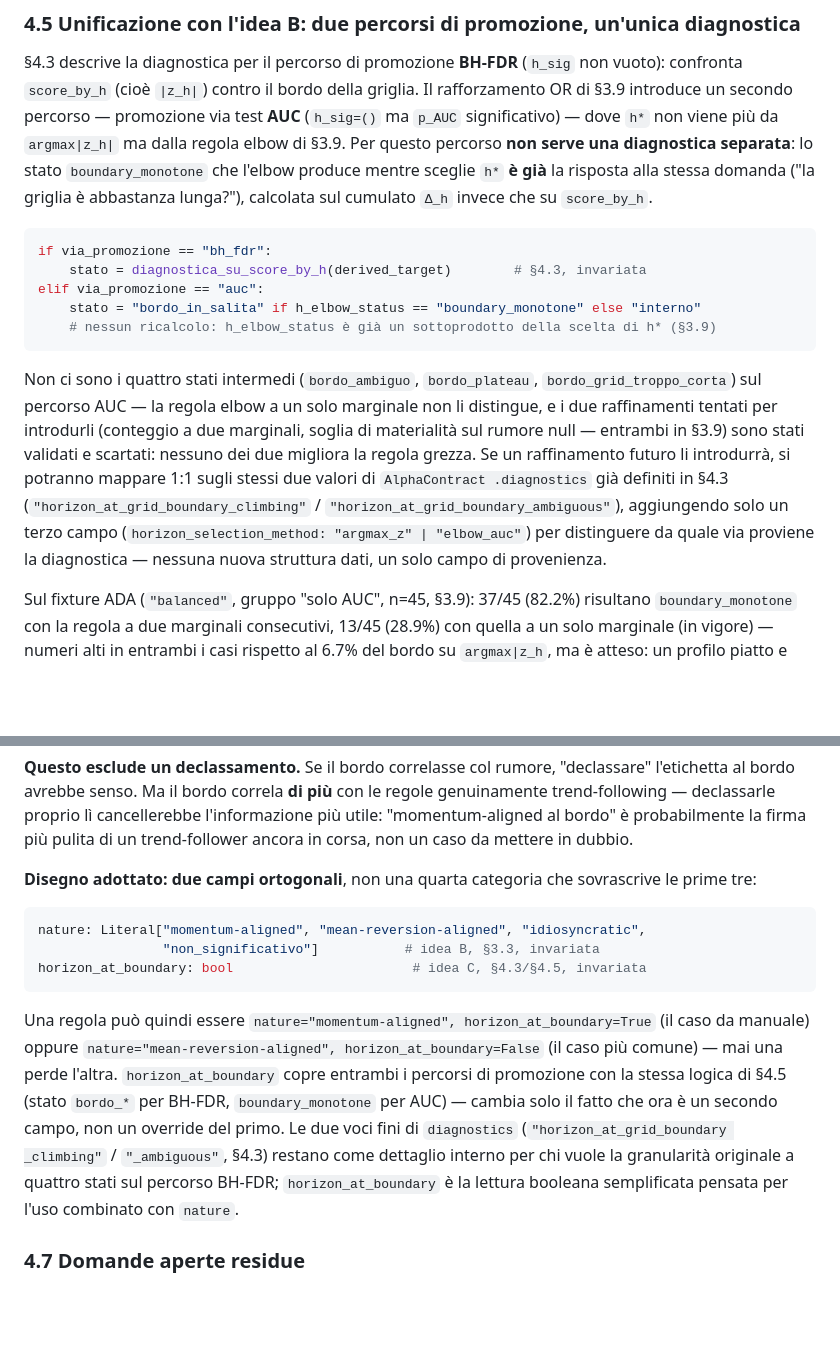
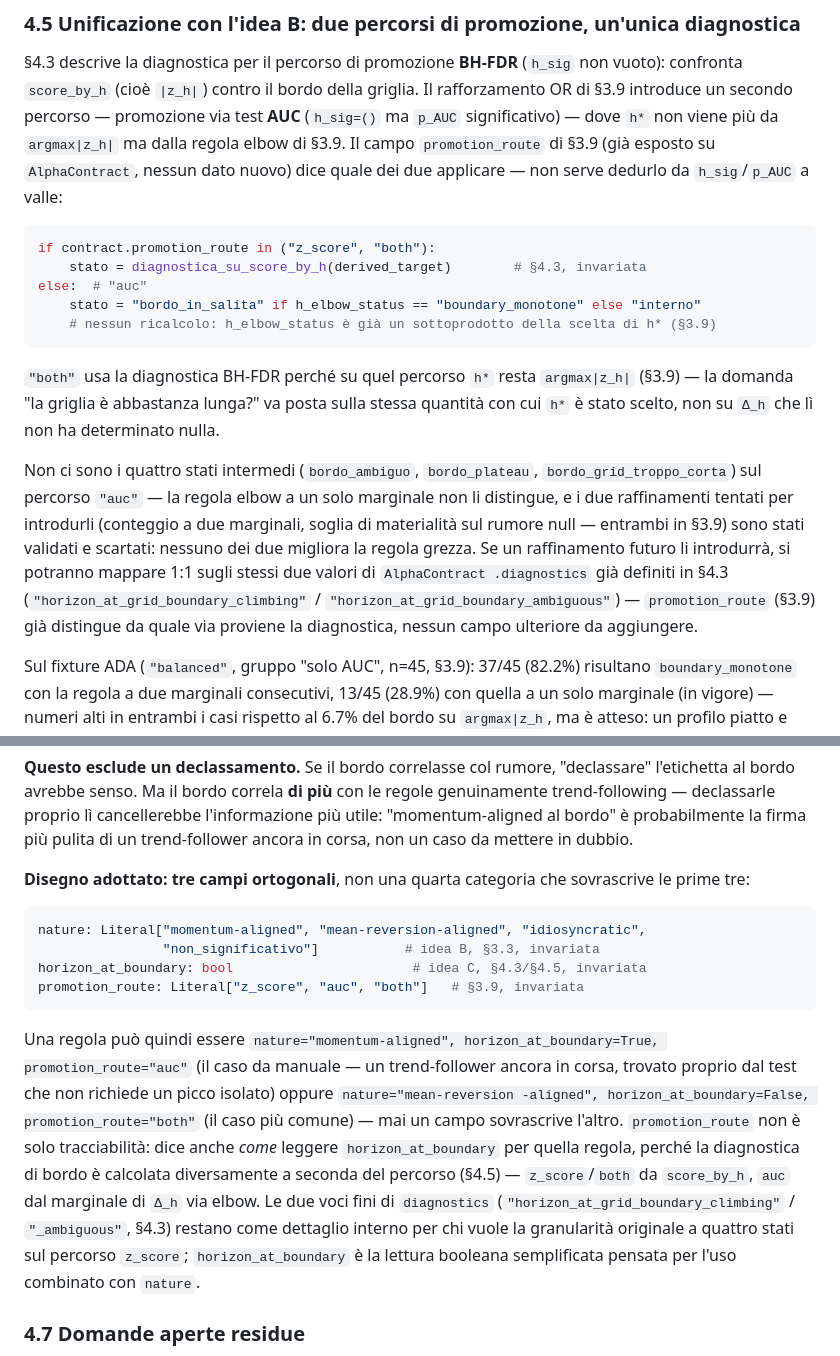
Before and after one commit to mattcond/forgedge, a Markdown page: docs/analysis/ranged_tpm_and_market_alignment_proposal.md, 2 parts joined by grey strips. GitHub-like rendering; blank space fills up the shorter version.

Commit message:
docs: espone promotion_route (z_score/auc/both) su AlphaContract
Formalizza in campo vero e proprio quella che finora era solo un'etichetta
di comodo nelle tabelle di validazione ("solo attuale"/"solo AUC"/
"entrambi"): serve a valle per sapere quale verifica ha promosso la regola,
non solo se è stata promossa, per scegliere correttamente sia la
derivazione di h* (argmax|z_h| vs elbow) sia quale diagnostica di bordo
applicare (idea C). Costo zero: è la combinazione booleana di due valori
già calcolati per ogni candidato.

Aggiorna §4.5 e §4.6 per usare il campo concreto al posto del precedente
"via_promozione" ipotetico, e per gestire esplicitamente il caso "both"
(diagnostica BH-FDR, perché su quel percorso h* resta argmax|z_h|).

````diff
--- a/docs/analysis/ranged_tpm_and_market_alignment_proposal.md
+++ b/docs/analysis/ranged_tpm_and_market_alignment_proposal.md
@@ -968,29 +992,31 @@ campi con l'idea B — si veda §4.6.
 non vuoto): confronta `score_by_h` (cioè `|z_h|`) contro il bordo della griglia. Il
 rafforzamento OR di §3.9 introduce un secondo percorso — promozione via test **AUC**
 (`h_sig=()` ma `p_AUC` significativo) — dove `h*` non viene più da `argmax|z_h|` ma
-dalla regola elbow di §3.9. Per questo percorso **non serve una diagnostica separata**:
-lo stato `boundary_monotone` che l'elbow produce mentre sceglie `h*` **è già** la
-risposta alla stessa domanda ("la griglia è abbastanza lunga?"), calcolata sul cumulato
-`Δ_h` invece che su `score_by_h`.
+dalla regola elbow di §3.9. Il campo `promotion_route` di §3.9 (già esposto su
+`AlphaContract`, nessun dato nuovo) dice quale dei due applicare — non serve dedurlo
+da `h_sig`/`p_AUC` a valle:
 
 ```python
-if via_promozione == "bh_fdr":
+if contract.promotion_route in ("z_score", "both"):
     stato = diagnostica_su_score_by_h(derived_target)        # §4.3, invariata
-elif via_promozione == "auc":
+else:  # "auc"
     stato = "bordo_in_salita" if h_elbow_status == "boundary_monotone" else "interno"
     # nessun ricalcolo: h_elbow_status è già un sottoprodotto della scelta di h* (§3.9)
 ```
 
+`"both"` usa la diagnostica BH-FDR perché su quel percorso `h*` resta `argmax|z_h|`
+(§3.9) — la domanda "la griglia è abbastanza lunga?" va posta sulla stessa quantità con
+cui `h*` è stato scelto, non su `Δ_h` che lì non ha determinato nulla.
+
 Non ci sono i quattro stati intermedi (`bordo_ambiguo`, `bordo_plateau`,
-`bordo_grid_troppo_corta`) sul percorso AUC — la regola elbow a un solo marginale non li
-distingue, e i due raffinamenti tentati per introdurli (conteggio a due marginali,
+`bordo_grid_troppo_corta`) sul percorso `"auc"` — la regola elbow a un solo marginale non
+li distingue, e i due raffinamenti tentati per introdurli (conteggio a due marginali,
 soglia di materialità sul rumore null — entrambi in §3.9) sono stati validati e
 scartati: nessuno dei due migliora la regola grezza. Se un raffinamento futuro li
 introdurrà, si potranno mappare 1:1 sugli stessi due valori di `AlphaContract
 .diagnostics` già definiti in §4.3 (`"horizon_at_grid_boundary_climbing"` /
-`"horizon_at_grid_boundary_ambiguous"`), aggiungendo solo un terzo campo
-(`horizon_selection_method: "argmax_z" | "elbow_auc"`) per distinguere da quale via
-proviene la diagnostica — nessuna nuova struttura dati, un solo campo di provenienza.
+`"horizon_at_grid_boundary_ambiguous"`) — `promotion_route` (§3.9) già distingue da
+quale via proviene la diagnostica, nessun campo ulteriore da aggiungere.
 
 Sul fixture ADA (`"balanced"`, gruppo "solo AUC", n=45, §3.9): 37/45 (82.2%) risultano
 `boundary_monotone` con la regola a due marginali consecutivi, 13/45 (28.9%) con quella a
@@ -1032,23 +1058,27 @@ genuinamente trend-following — declassarle proprio lì cancellerebbe l'informa
 utile: "momentum-aligned al bordo" è probabilmente la firma più pulita di un
 trend-follower ancora in corsa, non un caso da mettere in dubbio.
 
-**Disegno adottato: due campi ortogonali**, non una quarta categoria che sovrascrive le
+**Disegno adottato: tre campi ortogonali**, non una quarta categoria che sovrascrive le
 prime tre:
 
 ```python
 nature: Literal["momentum-aligned", "mean-reversion-aligned", "idiosyncratic",
                 "non_significativo"]           # idea B, §3.3, invariata
 horizon_at_boundary: bool                       # idea C, §4.3/§4.5, invariata
+promotion_route: Literal["z_score", "auc", "both"]   # §3.9, invariata
 ```
 
-Una regola può quindi essere `nature="momentum-aligned", horizon_at_boundary=True` (il
-caso da manuale) oppure `nature="mean-reversion-aligned", horizon_at_boundary=False` (il
-caso più comune) — mai una perde l'altra. `horizon_at_boundary` copre entrambi i
-percorsi di promozione con la stessa logica di §4.5 (stato `bordo_*` per BH-FDR,
-`boundary_monotone` per AUC) — cambia solo il fatto che ora è un secondo campo, non un
-override del primo. Le due voci fini di `diagnostics` (`"horizon_at_grid_boundary
-_climbing"` / `"_ambiguous"`, §4.3) restano come dettaglio interno per chi vuole la
-granularità originale a quattro stati sul percorso BH-FDR; `horizon_at_boundary` è la
+Una regola può quindi essere `nature="momentum-aligned", horizon_at_boundary=True,
+promotion_route="auc"` (il caso da manuale — un trend-follower ancora in corsa, trovato
+proprio dal test che non richiede un picco isolato) oppure `nature="mean-reversion
+-aligned", horizon_at_boundary=False, promotion_route="both"` (il caso più comune) — mai
+un campo sovrascrive l'altro. `promotion_route` non è solo tracciabilità: dice anche
+*come* leggere `horizon_at_boundary` per quella regola, perché la diagnostica di bordo è
+calcolata diversamente a seconda del percorso (§4.5) — `z_score`/`both` da
+`score_by_h`, `auc` dal marginale di `Δ_h` via elbow. Le due voci fini di `diagnostics`
+(`"horizon_at_grid_boundary_climbing"` / `"_ambiguous"`, §4.3) restano come dettaglio
+interno per chi vuole la granularità originale a quattro stati sul percorso `z_score`;
+`horizon_at_boundary` è la
 lettura booleana semplificata pensata per l'uso combinato con `nature`.
 
 ### 4.7 Domande aperte residue
````
Also changed, not shown: other parts of docs/analysis/ranged_tpm_and_market_alignment_proposal.md (+24 -0 lines).
